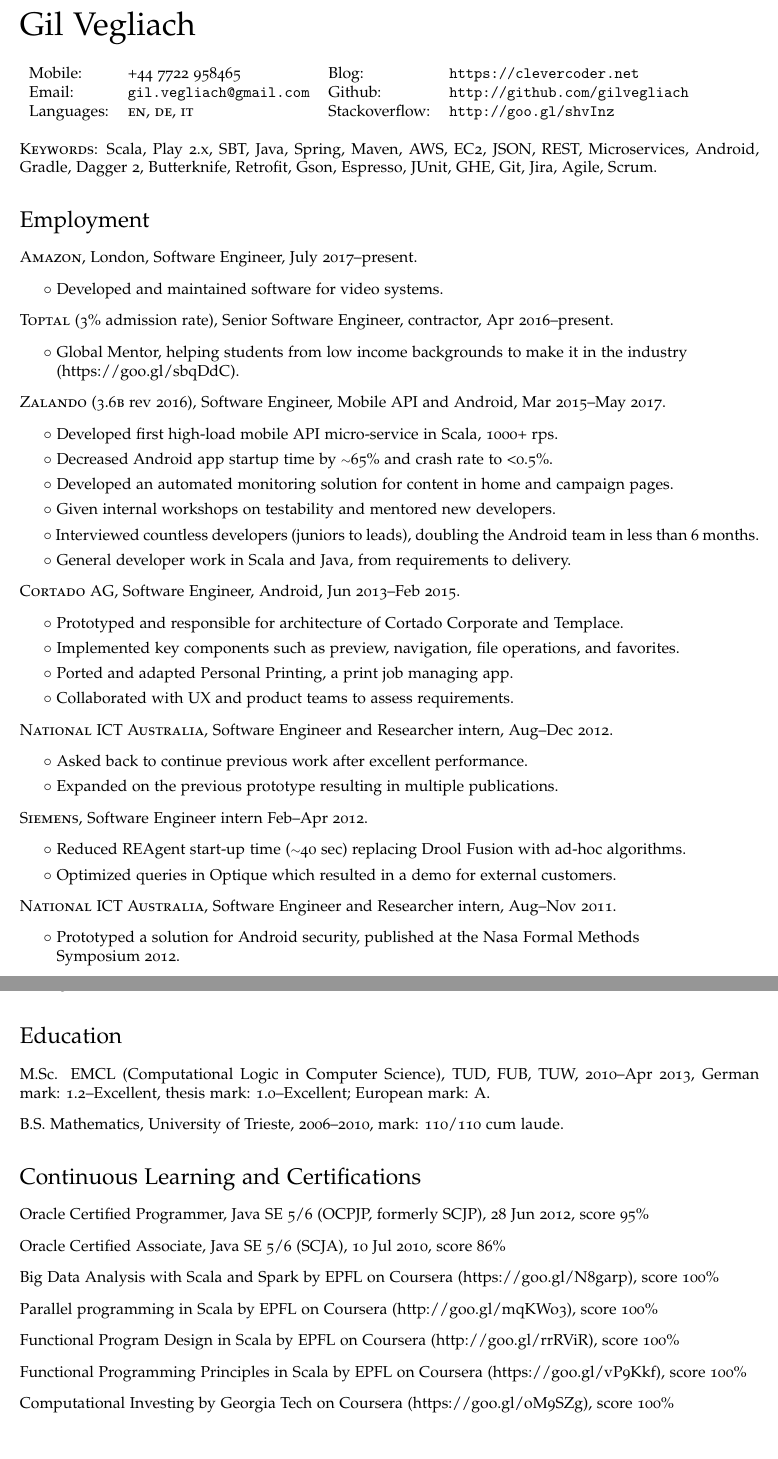
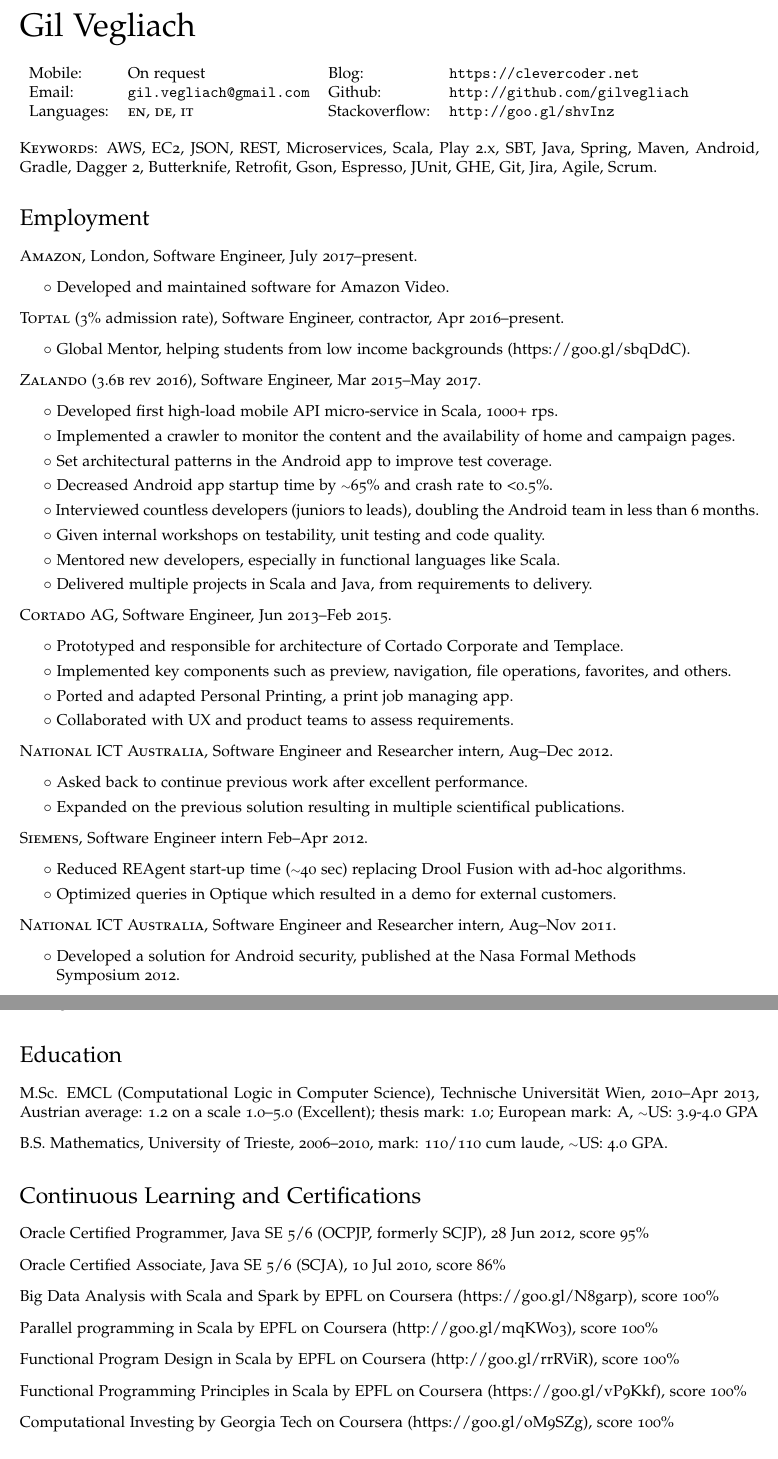
Before and after one commit to gilvegliach/cv, a LaTeX CV (cv.tex): two parts of pages 1 and 2 of 2, joined at a grey line, cut so that both start at the same text. Compiled offline with pdfLaTeX.

Commit message:
Insert more details

```diff
--- a/cv.tex
+++ b/cv.tex
@@ -82,7 +82,7 @@
 \bigskip
 \begin{minipage}{0.45\linewidth}
   \begin{tabular}{llll}
-    Mobile: & +44 7722 958465
+    Mobile: & On request %+44 7722 958465
        & Blog: & \href{https://clevercoder.net}{\tt https://clevercoder.net} \\
     Email: & \href{mailto:gil.vegliach@gmail.com}{\tt gil.vegliach@gmail.com}
        & Github: &\href{http://github.com/gilvegliach}{\tt http://github.com/gilvegliach}\\
@@ -101,34 +101,38 @@
 \begin{no-indent-itemize}
   \item \textsc{Amazon}, London, Software Engineer, July 2017--present.
   \begin{itemize}
-    \item\bullet Developed and maintained software for video systems.
+    \item\bullet Developed and maintained software for Amazon Video.
+%    \item\bullet Developed a solution based on CloudFront to reduce latency for devices with low memory.
+%    \item\bullet Refactored metrics and alarms to reduce autocut tickets to decrease on-call burden.
+%    \item\bullet Responsible for the operations for two tier-1 services with load comparable to Google search.
+%    \item\bullet On-call and hot fix responsibility for such services.
   \end{itemize}
-  \item \textsc{Toptal} (3\% admission rate), Senior Software Engineer, contractor, Apr 2016--present.
+  \item \textsc{Toptal} (3\% admission rate), Software Engineer, contractor, Apr 2016--present.
   \begin{itemize}
-    \item\bullet Global Mentor, helping students from low income backgrounds to make it in the industry \\
-    \phantom{\bullet }(\href{https://goo.gl/sbqDdC}{https://goo.gl/sbqDdC}).
+    \item\bullet Global Mentor, helping students from low income backgrounds (\href{https://goo.gl/sbqDdC}{https://goo.gl/sbqDdC}).
   \end{itemize}
-  \item \textsc{Zalando} (3.6\textsc{b} rev 2016), Software Engineer,
-         Mobile API and Android, Mar 2015--May 2017.
+  \item \textsc{Zalando} (3.6\textsc{b} rev 2016), Software Engineer, Mar 2015--May 2017.
   \begin{itemize}
     \item\bullet Developed first high-load mobile API micro-service in Scala, 1000+ rps.
+    \item\bullet Implemented a crawler to monitor the content and the availability of home and campaign pages.
+    \item\bullet Set architectural patterns in the Android app to improve test coverage.
     \item\bullet Decreased Android app startup time by \tilde 65\% and crash rate to <0.5\%.
-    \item\bullet Developed an automated monitoring solution for content in home and campaign pages.
-    \item\bullet Given internal workshops on testability and mentored new developers.
     \item\bullet Interviewed countless developers (juniors to leads), doubling the Android team in less than 6 months.
-    \item\bullet General developer work in Scala and Java, from requirements to delivery.
+    \item\bullet Given internal workshops on testability, unit testing and code quality.
+    \item\bullet Mentored new developers, especially in functional languages like Scala.
+    \item\bullet Delivered multiple projects in Scala and Java, from requirements to delivery.
   \end{itemize}
-  \item \textsc{Cortado AG}, Software Engineer, Android, Jun 2013--Feb 2015.
+  \item \textsc{Cortado AG}, Software Engineer, Jun 2013--Feb 2015.
   \begin{itemize}
     \item\bullet Prototyped and responsible for architecture of Cortado Corporate and Templace.
-    \item\bullet Implemented key components such as preview, navigation, file operations, and favorites.
+    \item\bullet Implemented key components such as preview, navigation, file operations, favorites, and others.
     \item\bullet Ported and adapted Personal Printing, a print job managing app.
     \item\bullet Collaborated with UX and product teams to assess requirements.
   \end{itemize}
   \item \textsc{National ICT Australia}, Software Engineer and Researcher intern, Aug--Dec 2012.
   \begin{itemize}
     \item\bullet Asked back to continue previous work after excellent performance.
-    \item\bullet Expanded on the previous prototype resulting in multiple publications.
+    \item\bullet Expanded on the previous solution resulting in multiple scientifical publications.
   \end{itemize}
   \item \textsc{Siemens}, Software Engineer intern Feb--Apr 2012.
   \begin{itemize}
@@ -138,16 +142,16 @@
   \end{itemize}
   \item \textsc{National ICT Australia}, Software Engineer and Researcher intern, Aug--Nov 2011.
   \begin{itemize}
-    \item\bullet Prototyped a solution for Android security, published at the Nasa Formal Methods \\
+    \item\bullet Developed a solution for Android security, published at the Nasa Formal Methods \\
     \phantom{\bullet }Symposium~2012.
   \end{itemize}
 \end{no-indent-itemize}
 
 \section*{Education}
 \begin{no-indent-itemize}
-  \item M.Sc. EMCL (Computational Logic in Computer Science), TUD, FUB, TUW, 2010--Apr 2013,
-        German mark: 1.2--Excellent, thesis mark: 1.0--Excellent; European mark: A.
-  \item B.S. Mathematics, University of Trieste, 2006--2010, mark: 110/110 cum laude.
+  \item M.Sc. EMCL (Computational Logic in Computer Science), Technische Universit\"{a}t Wien, 2010--Apr 2013,
+       Austrian average: 1.2 on a scale 1.0--5.0 (Excellent); thesis mark: 1.0; European mark: A, \tilde US: 3.9-4.0 GPA
+  \item B.S. Mathematics, University of Trieste, 2006--2010, mark: 110/110 cum laude, \tilde US: 4.0 GPA.
 \end{no-indent-itemize}
 
 \section*{Continuous Learning and Certifications}
@@ -166,7 +170,7 @@
         (\href{https://goo.gl/oM9SZg}{https://goo.gl/oM9SZg}), score~100\%
 \end{no-indent-itemize}
 
-\section*{Publications}
+\section*{Scientifical Publications}
 \begin{no-indent-itemize}
   \item The ins and outs of first-order runtime verification, 2015, with A.~Bauer and J.~K\"{u}star,
         {\it Formal Methods in System Design~46(3)}
```
Also changed, not shown: cv.pdf, cv.tex (2 more changed lines).
